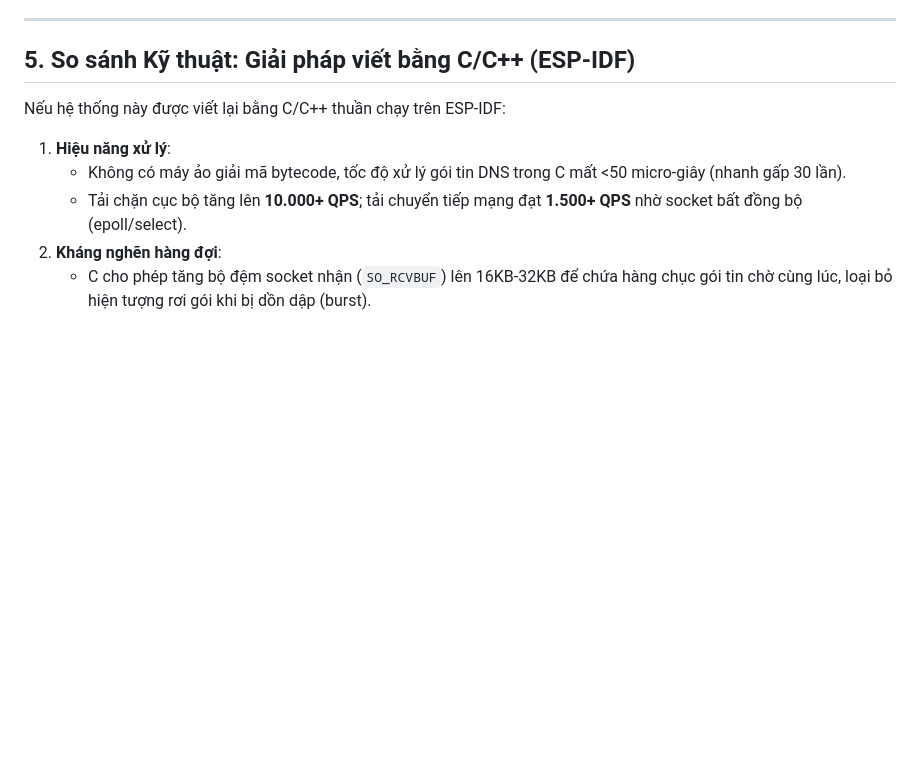
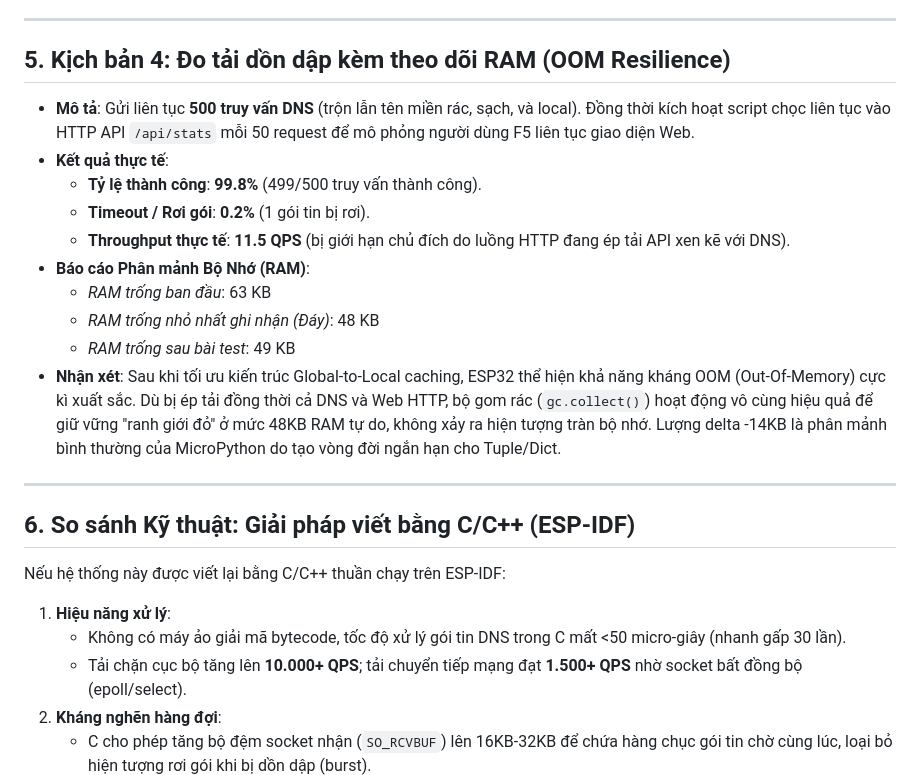
Before and after one commit to azizu1012/ESP32-Adblock-DNS, a Markdown page: docs/04_reports/benchmark.md, the part around the change. Rendered like a GitHub page; blank space fills up the shorter version.

Commit message:
Docs: Update benchmark report with 500-request RAM stability scenario

```diff
--- a/docs/04_reports/benchmark.md
+++ b/docs/04_reports/benchmark.md
@@ -47,7 +47,21 @@ Báo cáo này tài liệu hóa kết quả thử nghiệm hiệu năng của h
 
 ---
 
-## 5. So sánh Kỹ thuật: Giải pháp viết bằng C/C++ (ESP-IDF)
+## 5. Kịch bản 4: Đo tải dồn dập kèm theo dõi RAM (OOM Resilience)
+*   **Mô tả**: Gửi liên tục **500 truy vấn DNS** (trộn lẫn tên miền rác, sạch, và local). Đồng thời kích hoạt script chọc liên tục vào HTTP API `/api/stats` mỗi 50 request để mô phỏng người dùng F5 liên tục giao diện Web.
+*   **Kết quả thực tế**:
+    *   **Tỷ lệ thành công**: **99.8%** (499/500 truy vấn thành công).
+    *   **Timeout / Rơi gói**: **0.2%** (1 gói tin bị rơi).
+    *   **Throughput thực tế**: **11.5 QPS** (bị giới hạn chủ đích do luồng HTTP đang ép tải API xen kẽ với DNS).
+*   **Báo cáo Phân mảnh Bộ Nhớ (RAM)**:
+    *   *RAM trống ban đầu*: 63 KB
+    *   *RAM trống nhỏ nhất ghi nhận (Đáy)*: 48 KB
+    *   *RAM trống sau bài test*: 49 KB
+*   **Nhận xét**: Sau khi tối ưu kiến trúc Global-to-Local caching, ESP32 thể hiện khả năng kháng OOM (Out-Of-Memory) cực kì xuất sắc. Dù bị ép tải đồng thời cả DNS và Web HTTP, bộ gom rác (`gc.collect()`) hoạt động vô cùng hiệu quả để giữ vững "ranh giới đỏ" ở mức 48KB RAM tự do, không xảy ra hiện tượng tràn bộ nhớ. Lượng delta -14KB là phân mảnh bình thường của MicroPython do tạo vòng đời ngắn hạn cho Tuple/Dict.
+
+---
+
+## 6. So sánh Kỹ thuật: Giải pháp viết bằng C/C++ (ESP-IDF)
 Nếu hệ thống này được viết lại bằng C/C++ thuần chạy trên ESP-IDF:
 
 1.  **Hiệu năng xử lý**:
```
